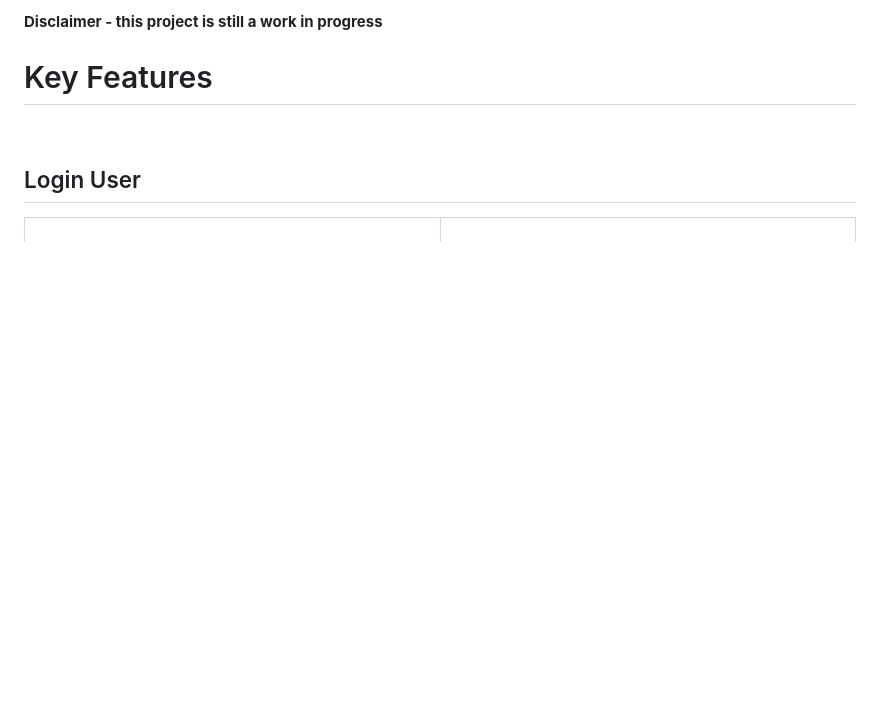
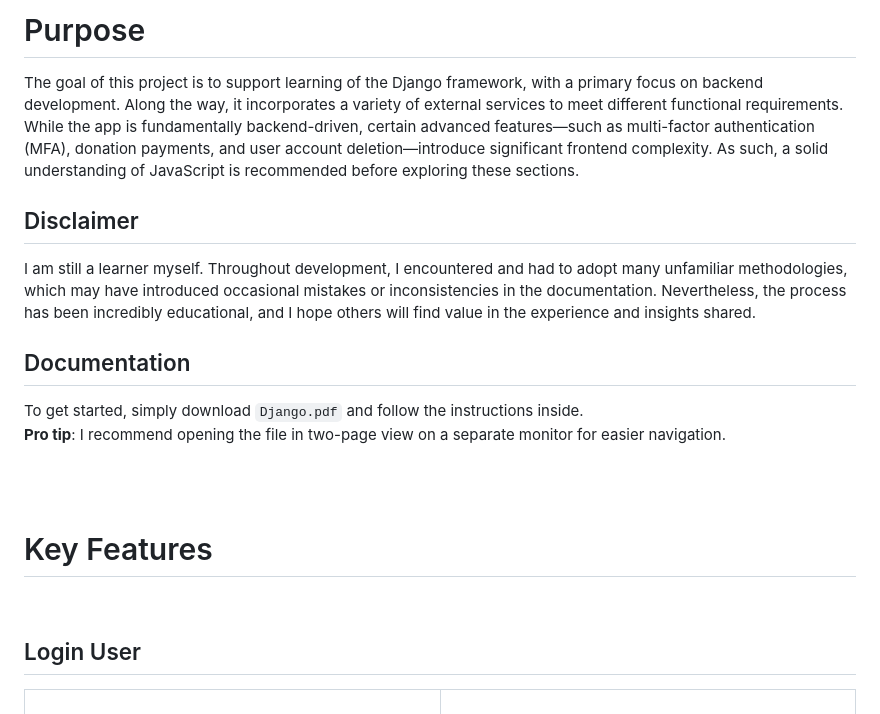
Before and after one commit to gubrus50/django5-tutorial, a Markdown page: README.md, the part around the change. GitHub-like rendering; blank space fills up the shorter version.

```diff
--- a/README.md
+++ b/README.md
@@ -1,4 +1,18 @@
-<strong>Disclaimer - this project is still a work in progress</strong>
+# Purpose
+
+The goal of this project is to support learning of the Django framework, with a primary focus on backend development. Along the way, it incorporates a variety of external services to meet different functional requirements. While the app is fundamentally backend-driven, certain advanced features—such as multi-factor authentication (MFA), donation payments, and user account deletion—introduce significant frontend complexity. As such, a solid understanding of JavaScript is recommended before exploring these sections.
+
+## Disclaimer
+
+I am still a learner myself. Throughout development, I encountered and had to adopt many unfamiliar methodologies, which may have introduced occasional mistakes or inconsistencies in the documentation. Nevertheless, the process has been incredibly educational, and I hope others will find value in the experience and insights shared.
+
+## Documentation
+
+To get started, simply download <code>Django.pdf</code> and follow the instructions inside.<br>
+<strong>Pro tip</strong>: I recommend opening the file in two-page view on a separate monitor for easier navigation.
+
+<br>
+<br>
 
 # Key Features
 
```
